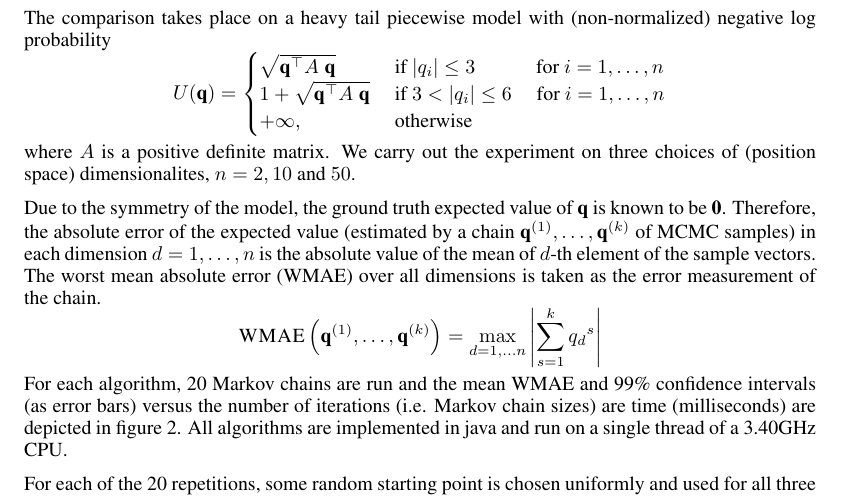
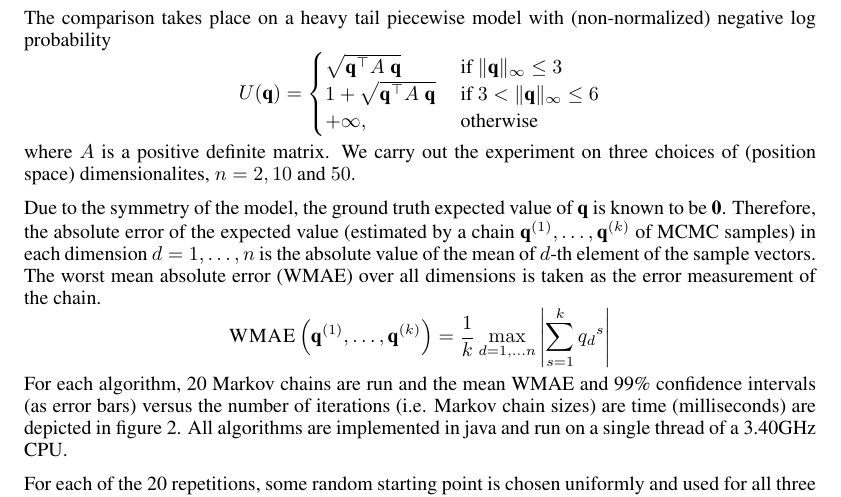
Before and after one commit to hadi-afshar/git_reflection, a LaTeX paper (git30_reflectiveHMC/nips15_2/reflectiveHMC2.tex): part of page 8 of 9, cut so that both start at the same text. Compiled offline with pdfLaTeX.

Commit message:
WMSE formula corrected

```diff
--- a/git30_reflectiveHMC/nips15_2/reflectiveHMC2.tex
+++ b/git30_reflectiveHMC/nips15_2/reflectiveHMC2.tex
@@ -826,8 +826,8 @@ The comparison takes place on a heavy tail piecewise model with (non-normalized)
 \[
 U(\bvec{q}) =
 \begin{cases}
-\case{|q_i| \leq 3 \quad \hspace{18pt}\text{ for } i=1, \ldots, n }{\sqrt{\bvec{q}^\top A \; \bvec{q}}}\\
-\case{3<|q_i| \leq 6 \quad \text{ for } i=1, \ldots, n }{1 + \sqrt{\bvec{q}^\top A \; \bvec{q}}}\\
+\case{\Vert \bvec{q} \Vert_\infty \leq 3}{\sqrt{\bvec{q}^\top A \; \bvec{q}}}\\
+\case{3 < \Vert \bvec{q} \Vert_\infty \leq 6 }{1 + \sqrt{\bvec{q}^\top A \; \bvec{q}}}\\
 \otherwise{+ \infty,}
 \end{cases}
 \]
@@ -839,7 +839,8 @@ Therefore, the absolute error of the expected value (estimated by a chain $\bvec
 the absolute value of the mean of $d$-th element of the sample vectors.
 The worst mean absolute error (WMAE) over all dimensions is taken as the error measurement of the chain.
 \[
-\textsc{WMAE} \left( \bvec{q}^{(1)}, \ldots, \bvec{q}^{(k)} \right) = \max_{d=1, \ldots n}
+\textsc{WMAE} \left( \bvec{q}^{(1)}, \ldots, \bvec{q}^{(k)} \right) = \frac{1}{k}
+\max_{d=1, \ldots n}
 \left|\sum_{s=1}^k {q_d}^{s} \right|
 \]
 For each algorithm, 20 Markov chains are run and the mean WMAE and 99\% confidence intervals (as error bars) versus the number of iterations (i.e. Markov chain sizes) are time (milliseconds) are depicted in
```
Also changed, not shown: git30_reflectiveHMC/nips15_2/reflectiveHMC2.pdf.
